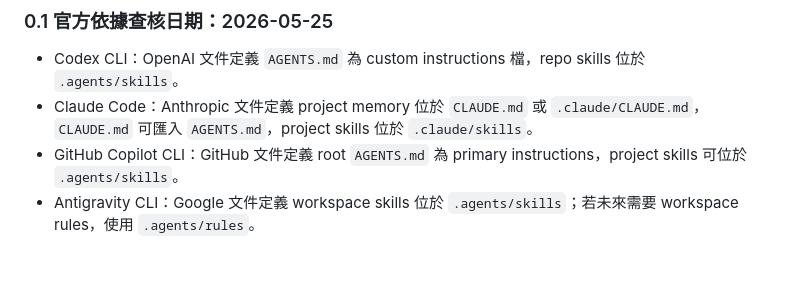
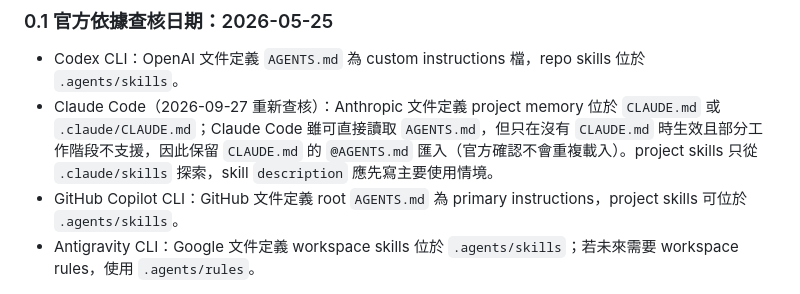
Before and after one commit to rubujo/InputBox, a Markdown page: AGENTS.md, the part around the change. Drawn GitHub-style; blank space fills up the shorter version.

Commit message:
docs(agent): 依 Claude Code 最新官方文件更新橋接與支援依據
依 2026-09-27 查核的 Claude Code 記憶與 Skills 官方文件：

- 保留 CLAUDE.md 的 @AGENTS.md 匯入：Claude Code 雖可直接讀取 AGENTS.md，但只在沒有 CLAUDE.md 時生效，且部分工作階段不支援；官方確認不會重複載入。
- inputbox-web-dev 橋接 skill 的 description 改為先寫主要使用情境，符合官方撰寫建議。
- AGENTS.md 支援依據的 Claude Code 項目更新查核日期與結論。

Co-Authored-By: Claude Opus 5.5 <noreply@anthropic.com>

```diff
--- a/AGENTS.md
+++ b/AGENTS.md
@@ -9,7 +9,7 @@
 ### 0.1 官方依據查核日期：2026-05-25
 
 - Codex CLI：OpenAI 文件定義 `AGENTS.md` 為 custom instructions 檔，repo skills 位於 `.agents/skills`。
-- Claude Code：Anthropic 文件定義 project memory 位於 `CLAUDE.md` 或 `.claude/CLAUDE.md`，`CLAUDE.md` 可匯入 `AGENTS.md`，project skills 位於 `.claude/skills`。
+- Claude Code（2026-09-27 重新查核）：Anthropic 文件定義 project memory 位於 `CLAUDE.md` 或 `.claude/CLAUDE.md`；Claude Code 雖可直接讀取 `AGENTS.md`，但只在沒有 `CLAUDE.md` 時生效且部分工作階段不支援，因此保留 `CLAUDE.md` 的 `@AGENTS.md` 匯入（官方確認不會重複載入）。project skills 只從 `.claude/skills` 探索，skill `description` 應先寫主要使用情境。
 - GitHub Copilot CLI：GitHub 文件定義 root `AGENTS.md` 為 primary instructions，project skills 可位於 `.agents/skills`。
 - Antigravity CLI：Google 文件定義 workspace skills 位於 `.agents/skills`；若未來需要 workspace rules，使用 `.agents/rules`。
 
```
Also changed, not shown: 1 other file.
